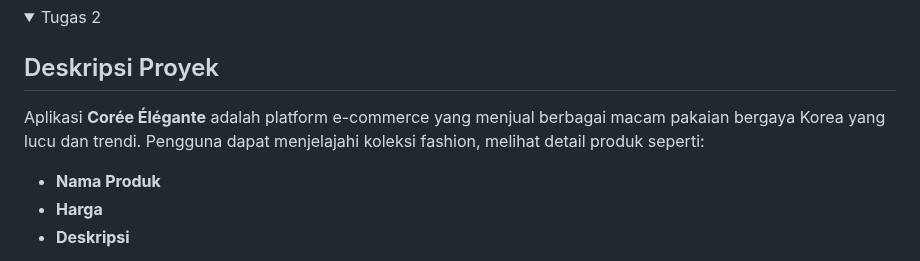
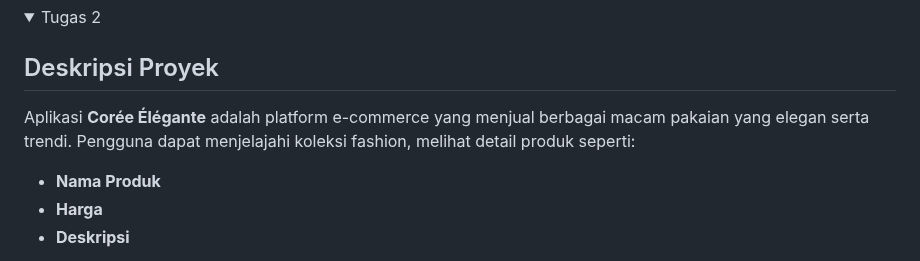
Before and after one commit to inayadiza/CoreeElegante, a Markdown page: README.md, the part around the change. GitHub-like rendering; folded sections open.

Commit message:
iseng push read me

```diff
--- a/README.md
+++ b/README.md
@@ -6,7 +6,7 @@ Ini adalah repository untuk **Corée Élégante**, sebuah aplikasi e-commerce ya
   <summary>Tugas 2</summary>
 
 ## Deskripsi Proyek
-Aplikasi **Corée Élégante** adalah platform e-commerce yang menjual berbagai macam pakaian bergaya Korea yang lucu dan trendi. Pengguna dapat menjelajahi koleksi fashion, melihat detail produk seperti:
+Aplikasi **Corée Élégante** adalah platform e-commerce yang menjual berbagai macam pakaian yang elegan serta trendi. Pengguna dapat menjelajahi koleksi fashion, melihat detail produk seperti:
 - **Nama Produk**
 - **Harga**
 - **Deskripsi**
```
